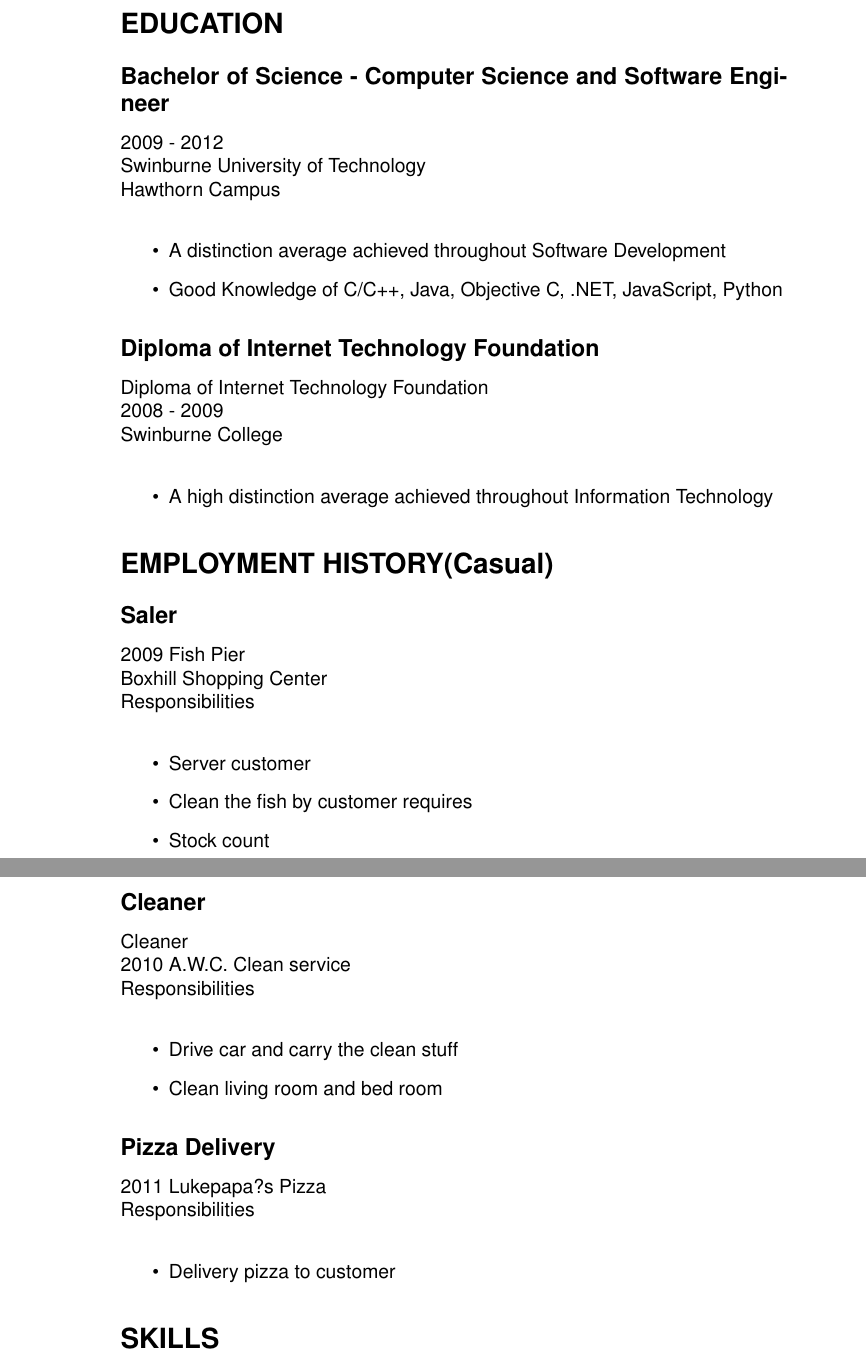
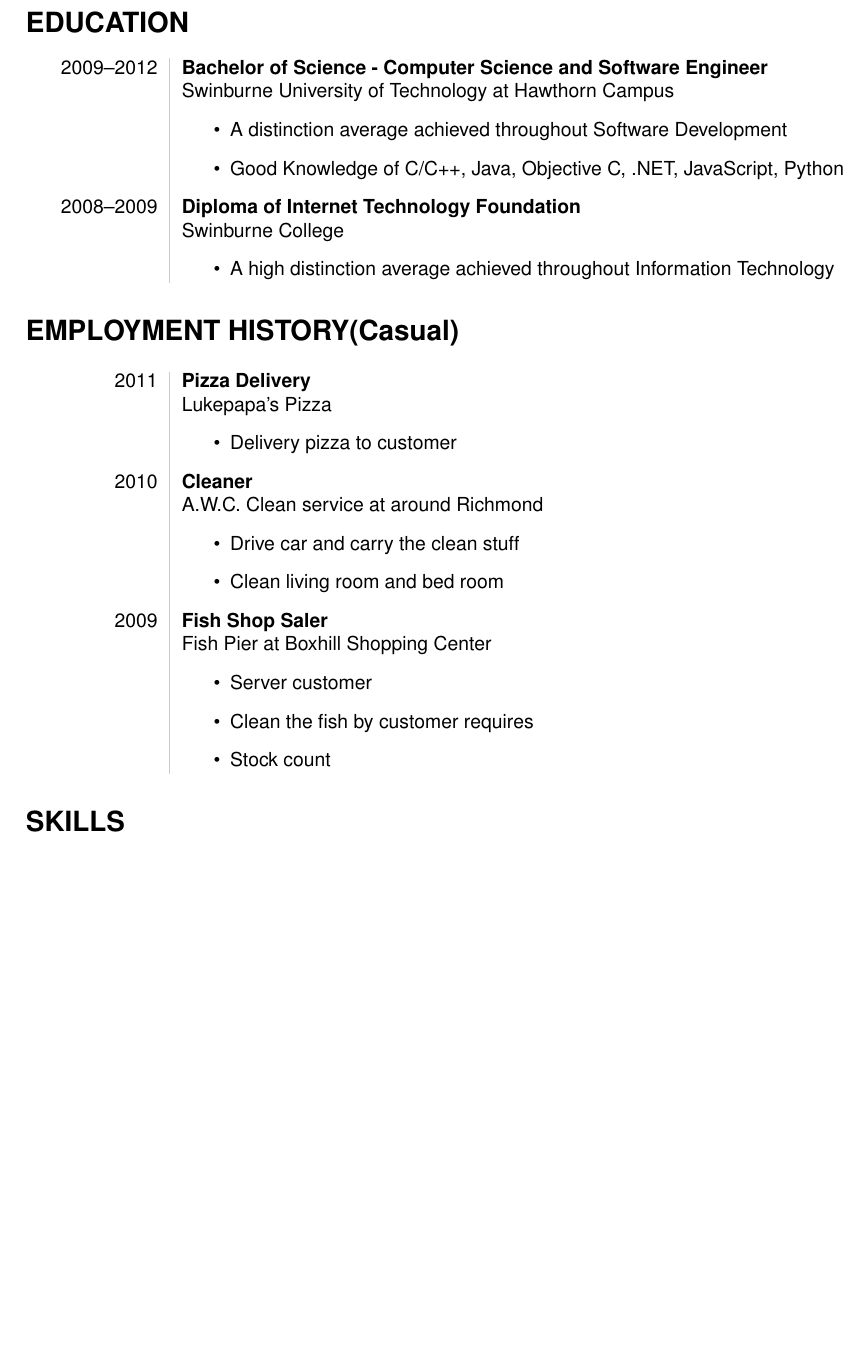
Before and after one commit to chaozhao/resume, a LaTeX CV (Resume.tex): two parts of pages 1 and 2 of 4 before the commit and part of page 1 of 3 after it, the two joined at a grey line, cut so that both start at the same text, the shorter picture padded with empty space. Compiled offline with pdfLaTeX.

Commit message:
add new style of history of academic and employment

```diff
--- a/Resume.tex
+++ b/Resume.tex
@@ -5,6 +5,14 @@
 \documentclass{article}
 \usepackage{helvetica} % uses helvetica postscript font (download helvetica.sty)
 \usepackage{hyperref}
+\usepackage[margin=3cm]{geometry}
+\usepackage{lipsum}
+\usepackage{array, xcolor}
+\definecolor{lightgray}{gray}{0.8}
+\newcolumntype{L}{>{\raggedleft}p{0.14\textwidth}}
+\newcolumntype{R}{p{0.8\textwidth}}
+\newcommand\VRule{\color{lightgray}\vrule width 0.5pt}
+
 
 \begin{document}
 \begin{center}
@@ -17,48 +25,51 @@
 \end{center}
 
 \section*{EDUCATION}
-\subsection*{Bachelor of Science - Computer Science and Software Engineer}
-2009 - 2012 \\
-Swinburne University of Technology \\
-Hawthorn Campus \\
+\begin{tabular}{L!{\VRule}R}
+2009--2012&{\bf Bachelor of Science - Computer Science and Software Engineer}\\
+& Swinburne University of Technology at Hawthorn Campus
 \begin{itemize}
 	\item A distinction average achieved throughout Software Development
 	\item Good Knowledge of C/C++, Java, Objective C, .NET, JavaScript, Python
 \end{itemize}
-
-\subsection*{Diploma of Internet Technology Foundation}
-Diploma of Internet Technology Foundation \\
-2008 - 2009 \\
-Swinburne College \\
+\vspace{5pt}\\
+2008--2009&{\bf Diploma of Internet Technology Foundation}\\
+&
+Swinburne College
 \begin{itemize}
 	\item  A high distinction average achieved throughout Information Technology
 \end{itemize}
+\\
+\end{tabular}
+
 
 \section*{EMPLOYMENT HISTORY(Casual)}
 
-\subsection*{Saler}
-2009 Fish Pier\\
-Boxhill Shopping Center\\
-Responsibilities\\
+\begin{tabular}{L!{\VRule}R}
+2011&{\bf Pizza Delivery}\\
+& Lukepapa's Pizza
+\begin{itemize}
+	\item  Delivery pizza to customer
+\end{itemize}
+\vspace{5pt}\\
+
+2010&{\bf Cleaner}\\
+& A.W.C. Clean service at around Richmond
+\begin{itemize}
+	\item  Drive car and carry the clean stuff
+	\item Clean living room and bed room
+\end{itemize}
+\vspace{5pt}\\
+
+2009&{\bf Fish Shop Saler}\\
+& Fish Pier at Boxhill Shopping Center
 	\begin{itemize}
 		\item Server customer
 	\item Clean the fish by customer requires
 	\item Stock count
 	\end{itemize}
-\subsection*{Cleaner}
-Cleaner\\
-2010 A.W.C. Clean service\\
-Responsibilities\\
-\begin{itemize}
-	\item  Drive car and carry the clean stuff
-	\item Clean living room and bed room
-\end{itemize}
-\subsection*{Pizza Delivery}
-2011 Lukepapa?s Pizza\\
-Responsibilities\\
-\begin{itemize}
-	\item  Delivery pizza to customer
-\end{itemize}
+\\
+\end{tabular}
 
 \section*{SKILLS}
 \subsection*{Programming}
```
